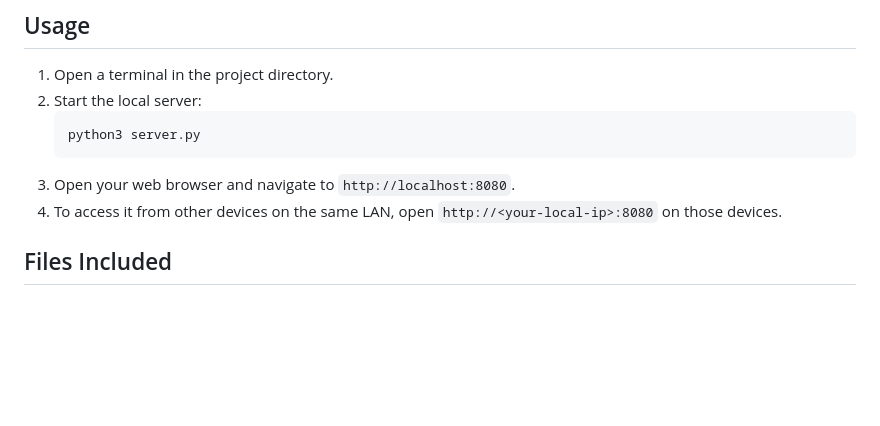
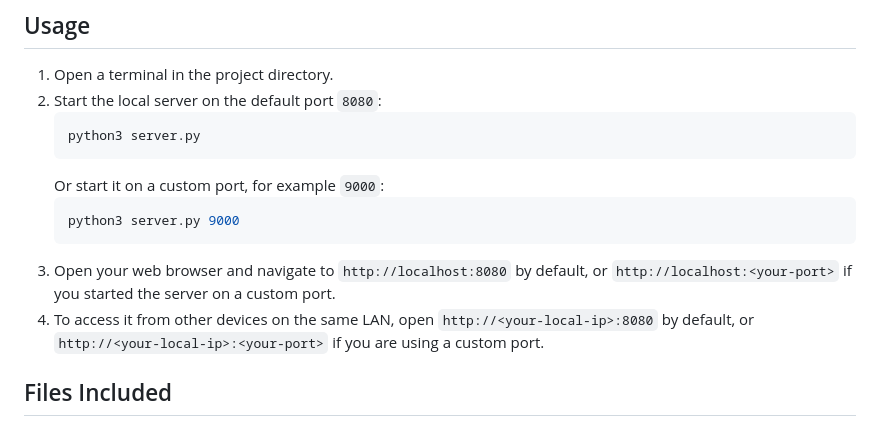
Before and after one commit to XXD051030/local-API-key-testing-website, a Markdown page: README.md, the part around the change. Drawn GitHub-style; blank space fills up the shorter version.

````diff
--- a/README.md
+++ b/README.md
@@ -10,12 +10,16 @@ This project provides a simple, local web interface and backend to test your API
 ## Usage
 
 1. Open a terminal in the project directory.
-2. Start the local server:
+2. Start the local server on the default port `8080`:
    ```bash
    python3 server.py
    ```
-3. Open your web browser and navigate to `http://localhost:8080`.
-4. To access it from other devices on the same LAN, open `http://<your-local-ip>:8080` on those devices.
+   Or start it on a custom port, for example `9000`:
+   ```bash
+   python3 server.py 9000
+   ```
+3. Open your web browser and navigate to `http://localhost:8080` by default, or `http://localhost:<your-port>` if you started the server on a custom port.
+4. To access it from other devices on the same LAN, open `http://<your-local-ip>:8080` by default, or `http://<your-local-ip>:<your-port>` if you are using a custom port.
 
 ## Files Included
 
````
